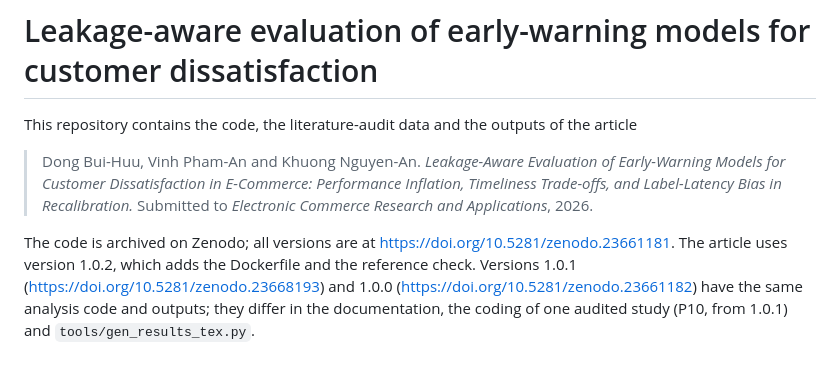
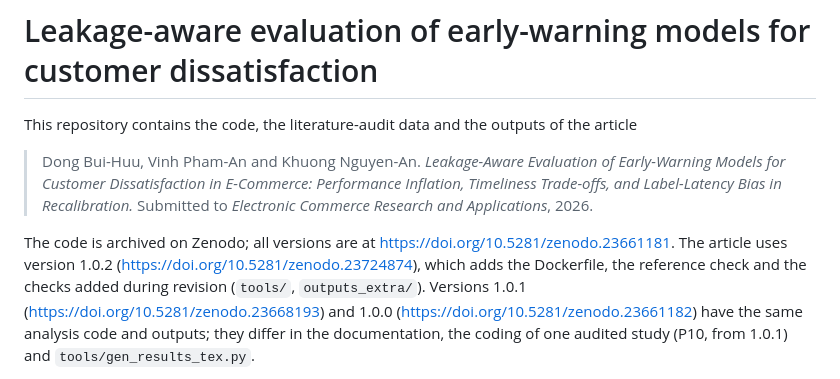
Before and after one commit to buihuudong19/leakage-aware-early-warning-artifact, a Markdown page: README.md, the part around the change. Rendered like a GitHub page.

Commit message:
Add the DOI of release 1.0.2

```diff
--- a/README.md
+++ b/README.md
@@ -7,7 +7,8 @@ This repository contains the code, the literature-audit data and the outputs of
 > *Electronic Commerce Research and Applications*, 2026.
 
 The code is archived on Zenodo; all versions are at <https://doi.org/10.5281/zenodo.23661181>. The article uses
-version 1.0.2, which adds the Dockerfile and the reference check. Versions 1.0.1
+version 1.0.2 (<https://doi.org/10.5281/zenodo.23724874>), which adds the Dockerfile, the reference check and the
+checks added during revision (`tools/`, `outputs_extra/`). Versions 1.0.1
 (<https://doi.org/10.5281/zenodo.23668193>) and 1.0.0 (<https://doi.org/10.5281/zenodo.23661182>) have the same analysis
 code and outputs; they differ in the documentation, the coding of one audited study (P10, from 1.0.1) and
 `tools/gen_results_tex.py`.
```
